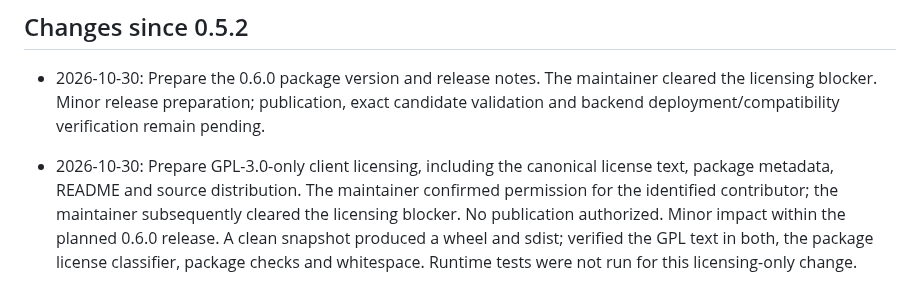
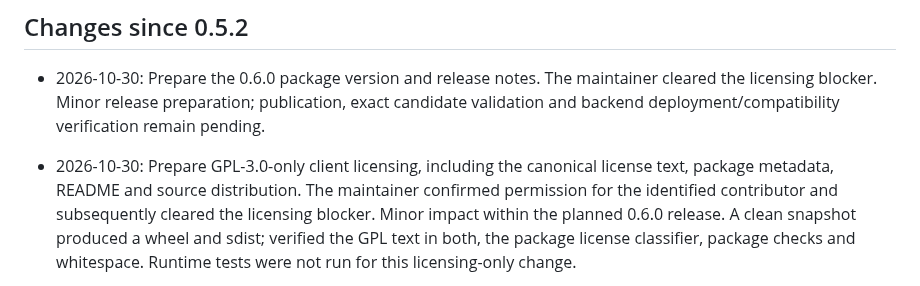
Before and after one commit to HeduroFR/42tui-client, a Markdown page: DEV_CHANGELOG.md, the part around the change. GitHub-like rendering.

Commit message:
docs(client): clarify release authorization

```diff
--- a/DEV_CHANGELOG.md
+++ b/DEV_CHANGELOG.md
@@ -22,7 +22,8 @@ published notes in [CHANGELOG.md](CHANGELOG.md). See
 
 - 2026-10-30: Prepare GPL-3.0-only client licensing, including the canonical
   license text, package metadata, README and source distribution. The maintainer
-  confirmed permission for the identified contributor; the maintainer subsequently cleared the licensing blocker. No publication authorized. Minor impact
+  confirmed permission for the identified contributor and subsequently cleared
+  the licensing blocker. Minor impact
   within the planned 0.6.0 release.
   A clean snapshot produced a wheel and sdist; verified the GPL text in both,
   the package license classifier, package checks and whitespace. Runtime tests
```
